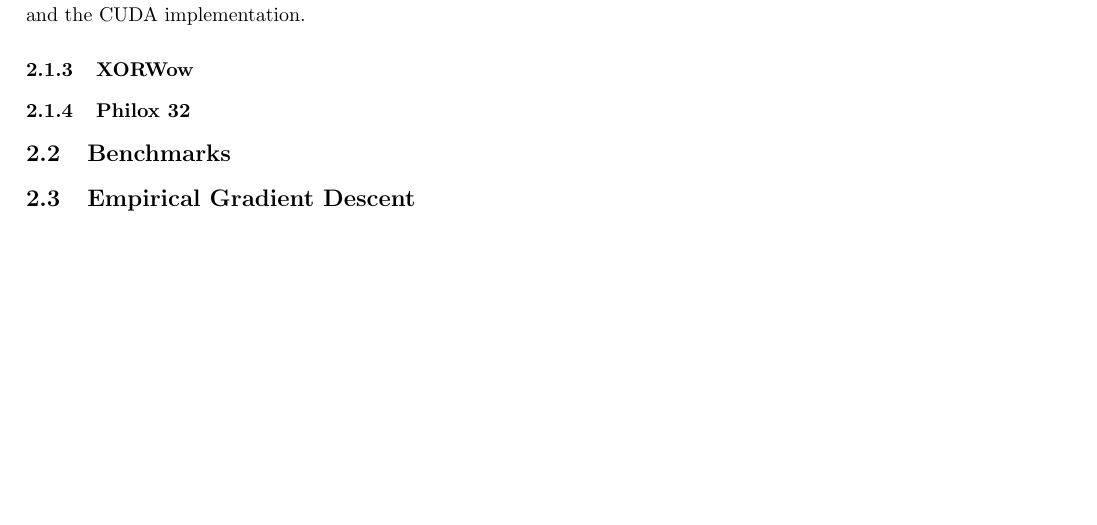
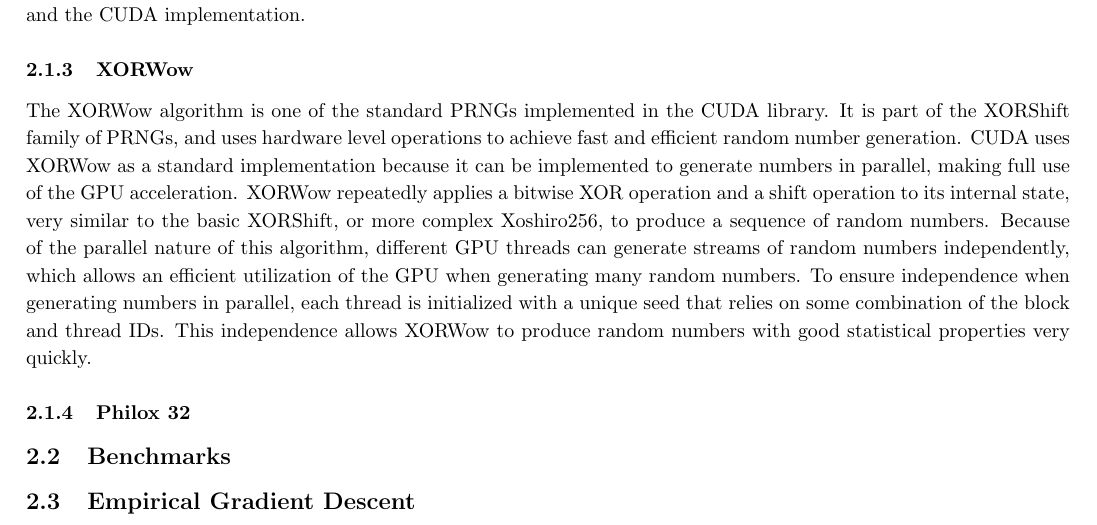
Before and after one commit to NonDairyNeutrino/scientific_computing, a LaTeX document (projects/prng/report/report.tex): part of page 2 of 4 before the commit and part of page 2 of 5 after it, cut so that both start at the same text, the shorter picture padded with empty space. Compiled offline with pdfLaTeX.

Commit message:
Added XORWow information

```diff
--- a/projects/prng/report/report.tex
+++ b/projects/prng/report/report.tex
@@ -53,6 +53,9 @@ sorting=ynt
             The Mersenne Twister is a very commonly used general purpose PRNG that introduces a long period, which was uncommon in other PRNGs around the time, which often suffered from having a short period. The Mersenne Twister algorithm has a period of $2^19937-1$. This makes the Mersenne Twister a very effective as a PRNG. Mersenne Twister is one of two PRNGs used in the IBM Statistical Package for the Social Sciences (SPSS), and is implemented in many different programming languages as a native or STL PRNG. While a long period doesn't necessarily equate to a high quality PRNG, the Mersenne Twister is also $k$-distributed to a 32-bit accuracy for every $1\leq k\leq623$. This algorithm is very fast, but it does require a state buffer to operate. The state buffer for the MT algorithm is quite large compared to other variants, so while it is quite fast and high quality, it does require more space to operate. On machines of sufficient size, this typically isn't a concern, but on smaller machines where memory is more limited, this could be unacceptable. One other drawback is that the MT can take a long time to generate output that passes various statistical randomness tests if the seed value isn't sufficiently random itself, so using operations like offsetting the start of the sequence can be beneficial. The Mersenne Twister is a very good standard PRNG, and as such, is implemented in many programming languages and software packages. We used the standard Mersenne Twister algorithm in both the Julia implementation and the CUDA implementation.
 
             \subsubsection{XORWow}
+
+The XORWow algorithm is one of the standard PRNGs implemented in the CUDA library. It is part of the XORShift family of PRNGs, and uses hardware level operations to achieve fast and efficient random number generation. CUDA uses XORWow as a standard implementation because it can be implemented to generate numbers in parallel, making full use of the GPU acceleration. XORWow repeatedly applies a bitwise XOR operation and a shift operation to its internal state, very similar to the basic XORShift, or more complex Xoshiro256, to produce a sequence of random numbers.  Because of the parallel nature of this algorithm, different GPU threads can generate streams of random numbers independently, which allows an efficient utilization of the GPU when generating many random numbers. To ensure independence when generating numbers in parallel, each thread is initialized with a unique seed that relies on some combination of the block and thread IDs. This independence allows XORWow  to produce random numbers with good statistical properties very quickly.
+
             \subsubsection{Philox 32}
 
         \subsection{Benchmarks}
```
